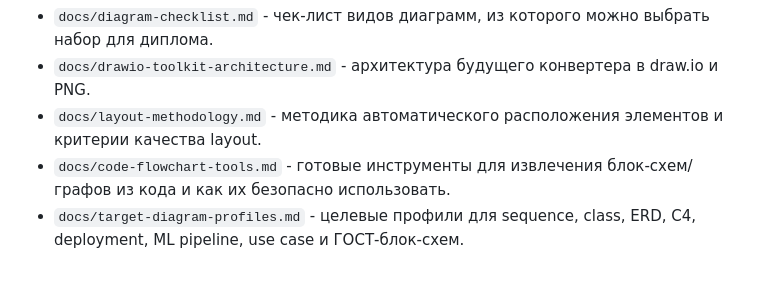
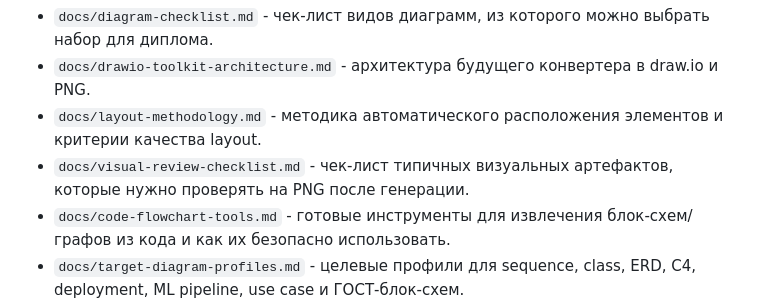
Before and after one commit to semantic-hallucinations/diploma-toolkit-2026, a Markdown page: diagram-generator/README.md, the part around the change. Rendered like a GitHub page; blank space fills up the shorter version.

Commit message:
Add diagram visual review checklist

```diff
--- a/diagram-generator/README.md
+++ b/diagram-generator/README.md
@@ -47,6 +47,8 @@ PYTHONPATH=diagram-generator/src python3 -m diagram_toolkit validate \
   draw.io и PNG.
 - `docs/layout-methodology.md` - методика автоматического расположения
   элементов и критерии качества layout.
+- `docs/visual-review-checklist.md` - чек-лист типичных визуальных артефактов,
+  которые нужно проверять на PNG после генерации.
 - `docs/code-flowchart-tools.md` - готовые инструменты для извлечения
   блок-схем/графов из кода и как их безопасно использовать.
 - `docs/target-diagram-profiles.md` - целевые профили для sequence, class,
```
Also changed, not shown: diagram-generator/docs/visual-review-checklist.md (added, +114 -0 lines).
